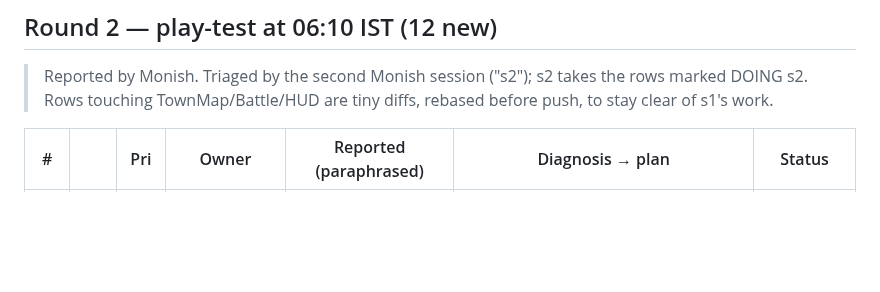
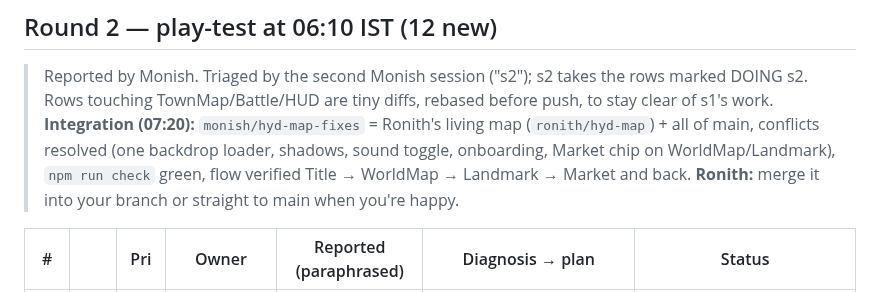
Before and after one commit to 17ronith/PaisaPath, a Markdown page: ISSUES.md, the part around one of its changes. Drawn GitHub-style; blank space fills up the shorter version.

```diff
--- a/ISSUES.md
+++ b/ISSUES.md
@@ -36,6 +36,9 @@
 
 > Reported by Monish. Triaged by the second Monish session ("s2"); s2 takes the rows marked DOING s2.
 > Rows touching TownMap/Battle/HUD are tiny diffs, rebased before push, to stay clear of s1's work.
+> **Integration (07:20):** `monish/hyd-map-fixes` = Ronith's living map (`ronith/hyd-map`) + all of main, conflicts resolved
+> (one backdrop loader, shadows, sound toggle, onboarding, Market chip on WorldMap/Landmark), `npm run check` green, flow verified
+> Title → WorldMap → Landmark → Market and back. **Ronith:** merge it into your branch or straight to main when you're happy.
 
 | #   |     | Pri | Owner | Reported (paraphrased) | Diagnosis → plan | Status |
 | --- | --- | --- | ----- | ---------------------- | ---------------- | ------ |
```
Also changed, not shown: other parts of ISSUES.md (+12 -12 lines), docs/art/avatar-prompts.md (added, +174 -0 lines).
